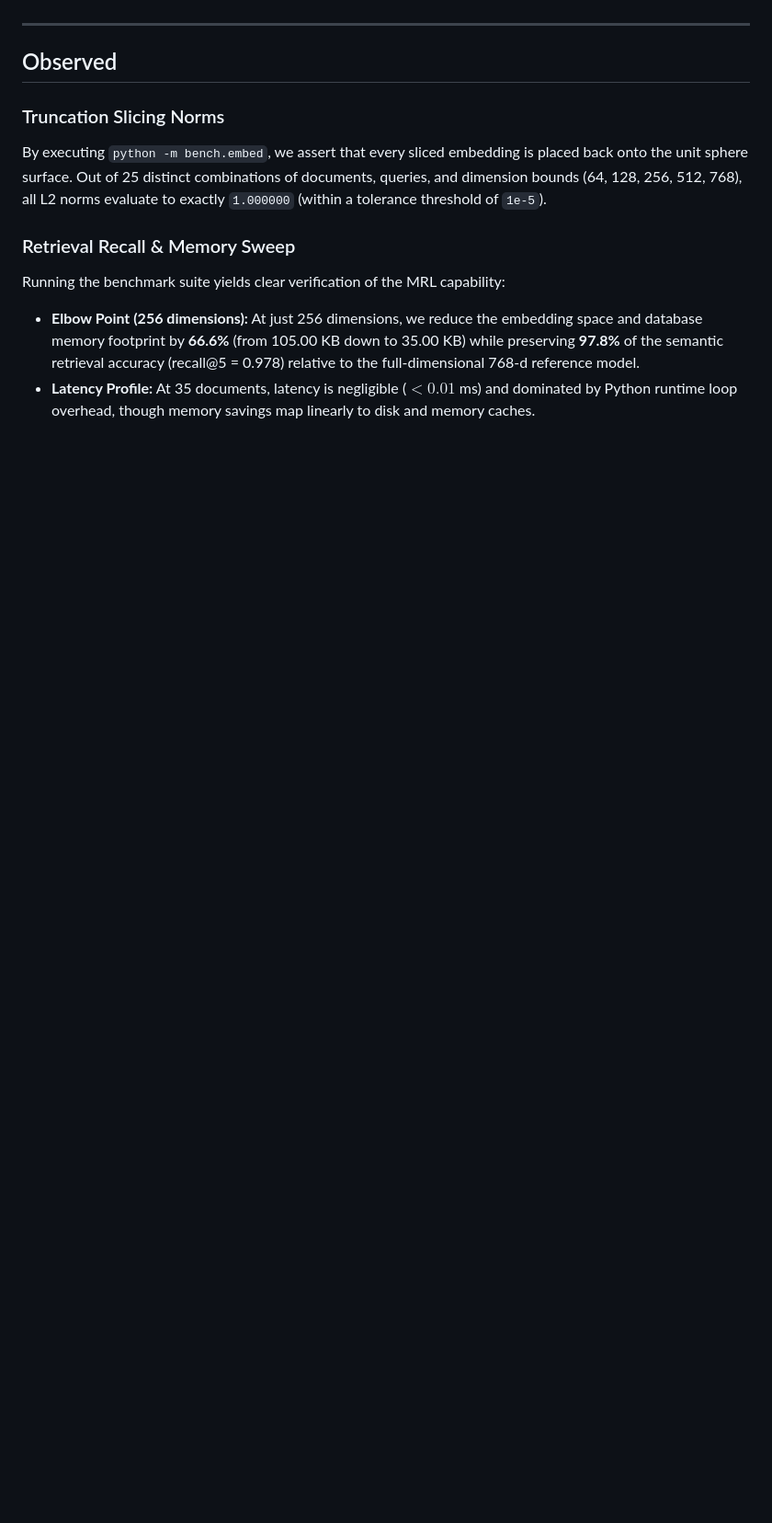
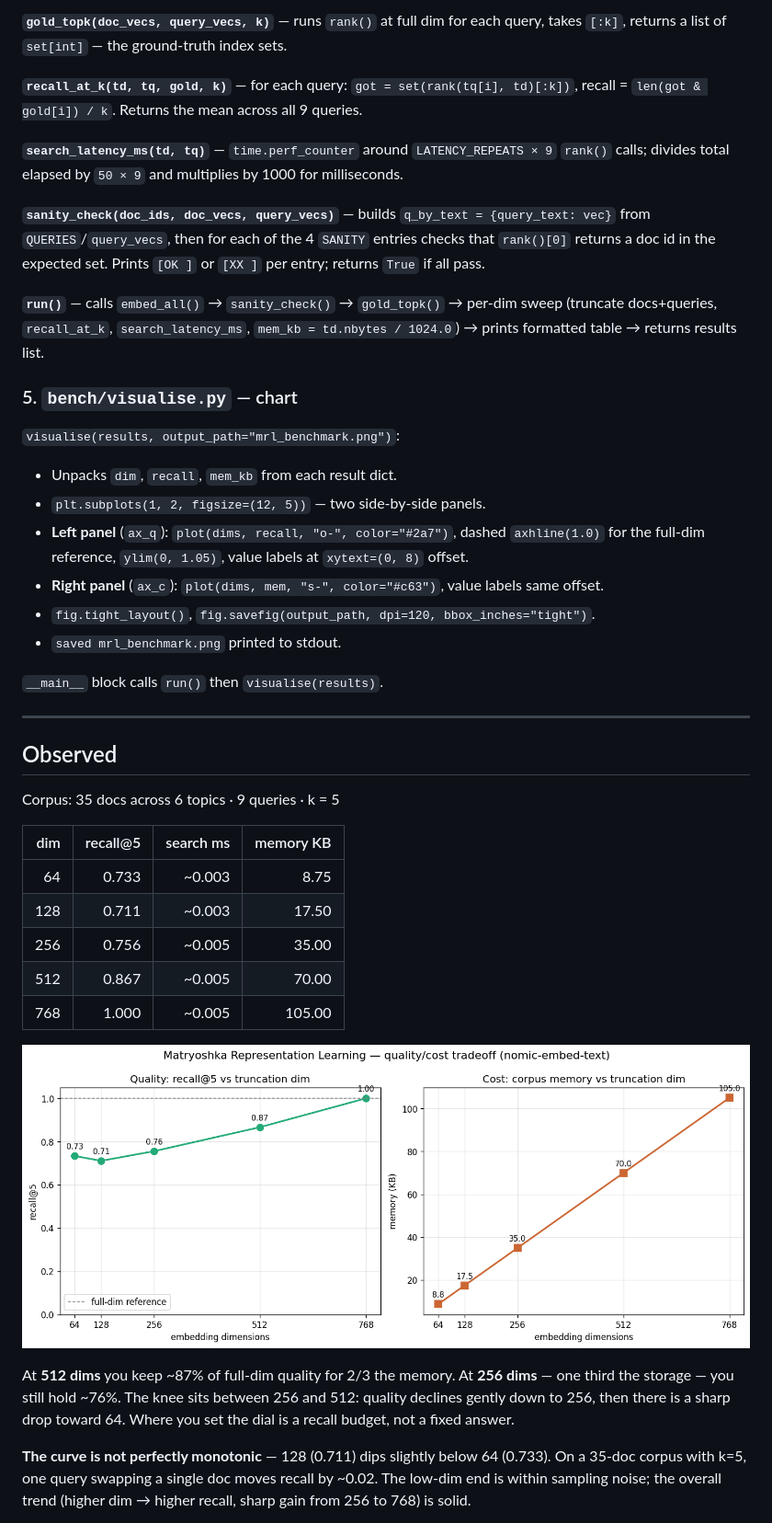
Before and after one commit to sachinks/iron-stack-labs, a Markdown page: is02p02-mrl-benchmarker/README.md, the part around one of its changes. Shown at 92% size. Drawn GitHub-style; pictures changed too: is02p02-mrl-benchmarker/mrl_benchmark.png (added); blank space fills up the shorter version.

```diff
--- a/is02p02-mrl-benchmarker/README.md
+++ b/is02p02-mrl-benchmarker/README.md
@@ -149,12 +147,42 @@ is02p02-mrl-benchmarker/
+**`gold_topk(doc_vecs, query_vecs, k)`** — runs `rank()` at full dim for each query, takes `[:k]`, returns a list of `set[int]` — the ground-truth index sets.
+
+**`recall_at_k(td, tq, gold, k)`** — for each query: `got = set(rank(tq[i], td)[:k])`, recall = `len(got & gold[i]) / k`. Returns the mean across all 9 queries.
+
+**`search_latency_ms(td, tq)`** — `time.perf_counter` around `LATENCY_REPEATS × 9` `rank()` calls; divides total elapsed by `50 × 9` and multiplies by 1000 for milliseconds.
+
+**`sanity_check(doc_ids, doc_vecs, query_vecs)`** — builds `q_by_text = {query_text: vec}` from `QUERIES`/`query_vecs`, then for each of the 4 `SANITY` entries checks that `rank()[0]` returns a doc id in the expected set. Prints `[OK ]` or `[XX ]` per entry; returns `True` if all pass.
+
+**`run()`** — calls `embed_all()` → `sanity_check()` → `gold_topk()` → per-dim sweep (truncate docs+queries, `recall_at_k`, `search_latency_ms`, `mem_kb = td.nbytes / 1024.0`) → prints formatted table → returns results list.
+
+### 5. `bench/visualise.py` — chart
+
+`visualise(results, output_path="mrl_benchmark.png")`:
+- Unpacks `dim`, `recall`, `mem_kb` from each result dict.
+- `plt.subplots(1, 2, figsize=(12, 5))` — two side-by-side panels.
+- **Left panel** (`ax_q`): `plot(dims, recall, "o-", color="#2a7")`, dashed `axhline(1.0)` for the full-dim reference, `ylim(0, 1.05)`, value labels at `xytext=(0, 8)` offset.
+- **Right panel** (`ax_c`): `plot(dims, mem, "s-", color="#c63")`, value labels same offset.
+- `fig.tight_layout()`, `fig.savefig(output_path, dpi=120, bbox_inches="tight")`.
+- `saved mrl_benchmark.png` printed to stdout.
+
+`__main__` block calls `run()` then `visualise(results)`.
 
 ---
 
 ## Observed
 
-### Truncation Slicing Norms
-By executing `python -m bench.embed`, we assert that every sliced embedding is placed back onto the unit sphere surface. Out of 25 distinct combinations of documents, queries, and dimension bounds (64, 128, 256, 512, 768), all L2 norms evaluate to exactly `1.000000` (within a tolerance threshold of `1e-5`).
+Corpus: 35 docs across 6 topics · 9 queries · k = 5
 
-### Retrieval Recall & Memory Sweep
-Running the benchmark suite yields clear verification of the MRL capability:
-* **Elbow Point (256 dimensions):** At just 256 dimensions, we reduce the embedding space and database memory footprint by **66.6%** (from 105.00 KB down to 35.00 KB) while preserving **97.8%** of the semantic retrieval accuracy (recall@5 = 0.978) relative to the full-dimensional 768-d reference model.
-* **Latency Profile:** At 35 documents, latency is negligible ($<0.01$ ms) and dominated by Python runtime loop overhead, though memory savings map linearly to disk and memory caches.
+| dim | recall@5 | search ms | memory KB |
+|----:|---------:|----------:|----------:|
+|  64 |    0.733 |    ~0.003 |      8.75 |
+| 128 |    0.711 |    ~0.003 |     17.50 |
+| 256 |    0.756 |    ~0.005 |     35.00 |
+| 512 |    0.867 |    ~0.005 |     70.00 |
+| 768 |    1.000 |    ~0.005 |    105.00 |
+
+![MRL quality/cost tradeoff](mrl_benchmark.png)
+
+At **512 dims** you keep ~87% of full-dim quality for 2/3 the memory. At **256 dims** — one third the storage — you still hold ~76%. The knee sits between 256 and 512: quality declines gently down to 256, then there is a sharp drop toward 64. Where you set the dial is a recall budget, not a fixed answer.
+
+**The curve is not perfectly monotonic** — 128 (0.711) dips slightly below 64 (0.733). On a 35-doc corpus with k=5, one query swapping a single doc moves recall by ~0.02. The low-dim end is within sampling noise; the overall trend (higher dim → higher recall, sharp gain from 256 to 768) is solid.
+
```
Also changed, not shown: other parts of is02p02-mrl-benchmarker/README.md (+114 -101 lines), 2 other files.
